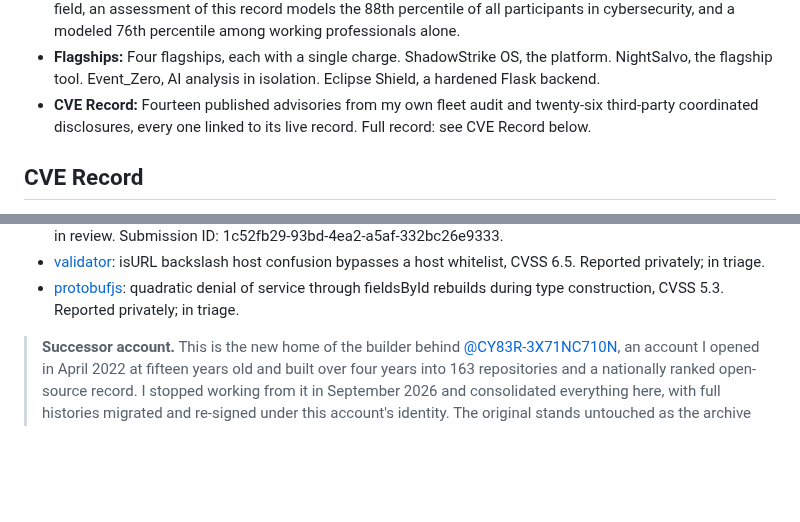
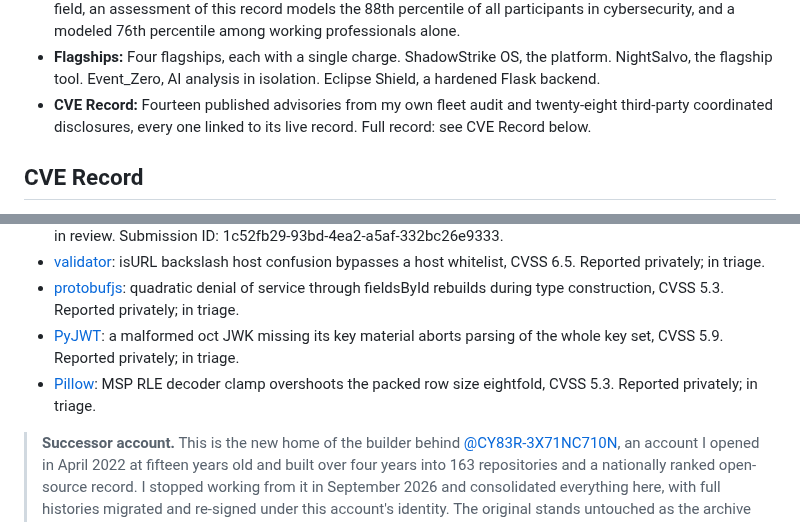
Before and after one commit to Epsilon0xCell/Epsilon0xCell, a Markdown page: README.md, 2 parts joined by grey strips. GitHub-like rendering; blank space fills up the shorter version.

Commit message:
Add Wave 9 filings to the CVE Record

```diff
--- a/README.md
+++ b/README.md
@@ -19,7 +19,7 @@
 - **Recognition:** Seventy-second nationally in the NSA Codebreaker Challenge, alone. National Cyber Scholar with Honors, three years running.
 - **Standing:** The Scholar title is earned by 600 of 30,000 students who seek to qualify: the top 2% of the national cybersecurity student funnel, held with Honors three years running. Measured against the whole field, an assessment of this record models the 88th percentile of all participants in cybersecurity, and a modeled 76th percentile among working professionals alone.
 - **Flagships:** Four flagships, each with a single charge. ShadowStrike OS, the platform. NightSalvo, the flagship tool. Event_Zero, AI analysis in isolation. Eclipse Shield, a hardened Flask backend.
-- **CVE Record:** Fourteen published advisories from my own fleet audit and twenty-six third-party coordinated disclosures, every one linked to its live record. Full record: see CVE Record below.
+- **CVE Record:** Fourteen published advisories from my own fleet audit and twenty-eight third-party coordinated disclosures, every one linked to its live record. Full record: see CVE Record below.
 
 ## CVE Record
 
@@ -74,6 +74,8 @@ Findings in other people's projects, reported under my name through coordinated
 - [redis-py](https://github.com/redis/redis-py): pure Python RESP parsers accept negative lengths and fabricate empty responses, CVSS 6.5 per the filed vector (the packet stated 5.3, corrected at filing). Reported to [VulnCheck](https://www.vulncheck.com/advisories) for coordinated disclosure; in review. Submission ID: 1c52fb29-93bd-4ea2-a5af-332bc26e9333.
 - [validator](https://github.com/validatorjs/validator.js/security/advisories/GHSA-6hq5-8g5q-9j52): isURL backslash host confusion bypasses a host whitelist, CVSS 6.5. Reported privately; in triage.
 - [protobufjs](https://github.com/protobufjs/protobuf.js/security/advisories/GHSA-2qvh-fghc-g2q2): quadratic denial of service through fieldsById rebuilds during type construction, CVSS 5.3. Reported privately; in triage.
+- [PyJWT](https://github.com/jpadilla/pyjwt/security/advisories/GHSA-9g97-wv24-r8wg): a malformed oct JWK missing its key material aborts parsing of the whole key set, CVSS 5.9. Reported privately; in triage.
+- [Pillow](https://github.com/python-pillow/Pillow/security/advisories/GHSA-7qjr-cff2-jxr2): MSP RLE decoder clamp overshoots the packed row size eightfold, CVSS 5.3. Reported privately; in triage.
 
 > **Successor account.** This is the new home of the builder behind [@CY83R-3X71NC710N](https://github.com/CY83R-3X71NC710N), an account I opened in April 2022 at fifteen years old and built over four years into 163 repositories and a nationally ranked open-source record. I stopped working from it in September 2026 and consolidated everything here, with full histories migrated and re-signed under this account's identity. The original stands untouched as the archive of record, and everything new ships from here.
 
```
